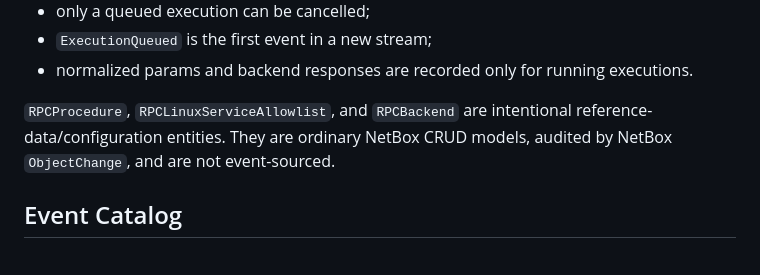
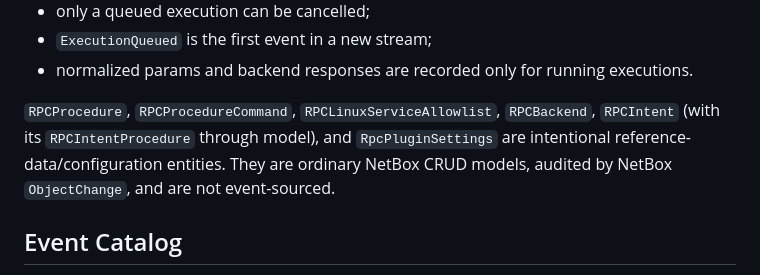
Before and after one commit to N-MultiCloud/netbox-rpc, a Markdown page: docs/architecture.md, the part around the change. Rendered like a GitHub page.

```diff
--- a/docs/architecture.md
+++ b/docs/architecture.md
@@ -23,9 +23,11 @@ lifecycle invariants:
 - normalized params and backend responses are recorded only for running
   executions.
 
-`RPCProcedure`, `RPCLinuxServiceAllowlist`, and `RPCBackend` are intentional
-reference-data/configuration entities. They are ordinary NetBox CRUD models,
-audited by NetBox `ObjectChange`, and are not event-sourced.
+`RPCProcedure`, `RPCProcedureCommand`, `RPCLinuxServiceAllowlist`, `RPCBackend`,
+`RPCIntent` (with its `RPCIntentProcedure` through model), and
+`RpcPluginSettings` are intentional reference-data/configuration entities. They
+are ordinary NetBox CRUD models, audited by NetBox `ObjectChange`, and are not
+event-sourced.
 
 ## Event Catalog
 
```
Also changed, not shown: docs/transport-and-parsing-selection.md (+25 -4 lines).
